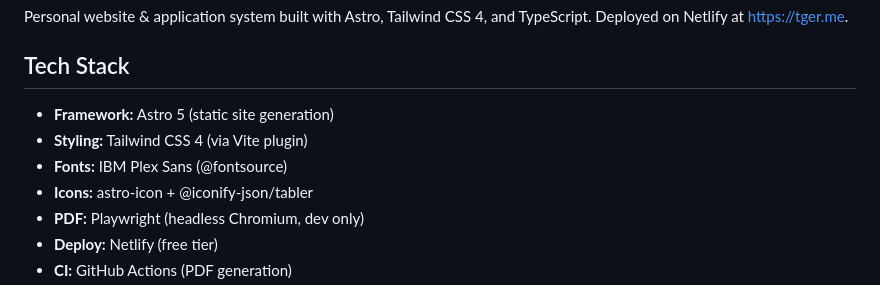
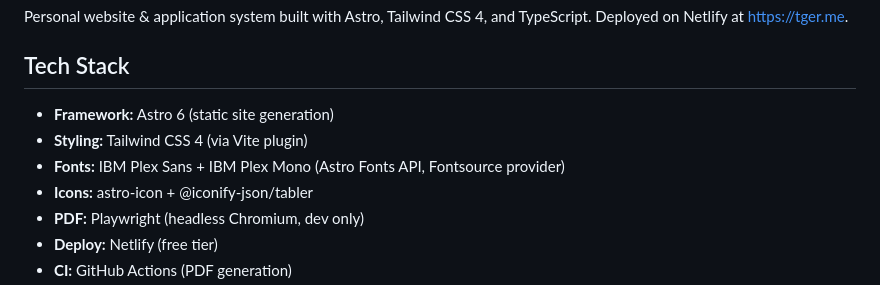
Before and after one commit to tgermer/tger.me, a Markdown page: CLAUDE.md, the part around one of its changes. GitHub-like rendering.

Commit message:
docs: update CLAUDE.md for Astro 6 migration
Co-Authored-By: Claude Sonnet 4.6 <noreply@anthropic.com>

```diff
--- a/CLAUDE.md
+++ b/CLAUDE.md
@@ -7,9 +7,9 @@ Deployed on Netlify at https://tger.me.
 
 ## Tech Stack
 
-- **Framework:** Astro 5 (static site generation)
+- **Framework:** Astro 6 (static site generation)
 - **Styling:** Tailwind CSS 4 (via Vite plugin)
-- **Fonts:** IBM Plex Sans (@fontsource)
+- **Fonts:** IBM Plex Sans + IBM Plex Mono (Astro Fonts API, Fontsource provider)
 - **Icons:** astro-icon + @iconify-json/tabler
 - **PDF:** Playwright (headless Chromium, dev only)
 - **Deploy:** Netlify (free tier)
```
Also changed, not shown: other parts of CLAUDE.md (+1 -1 lines).
